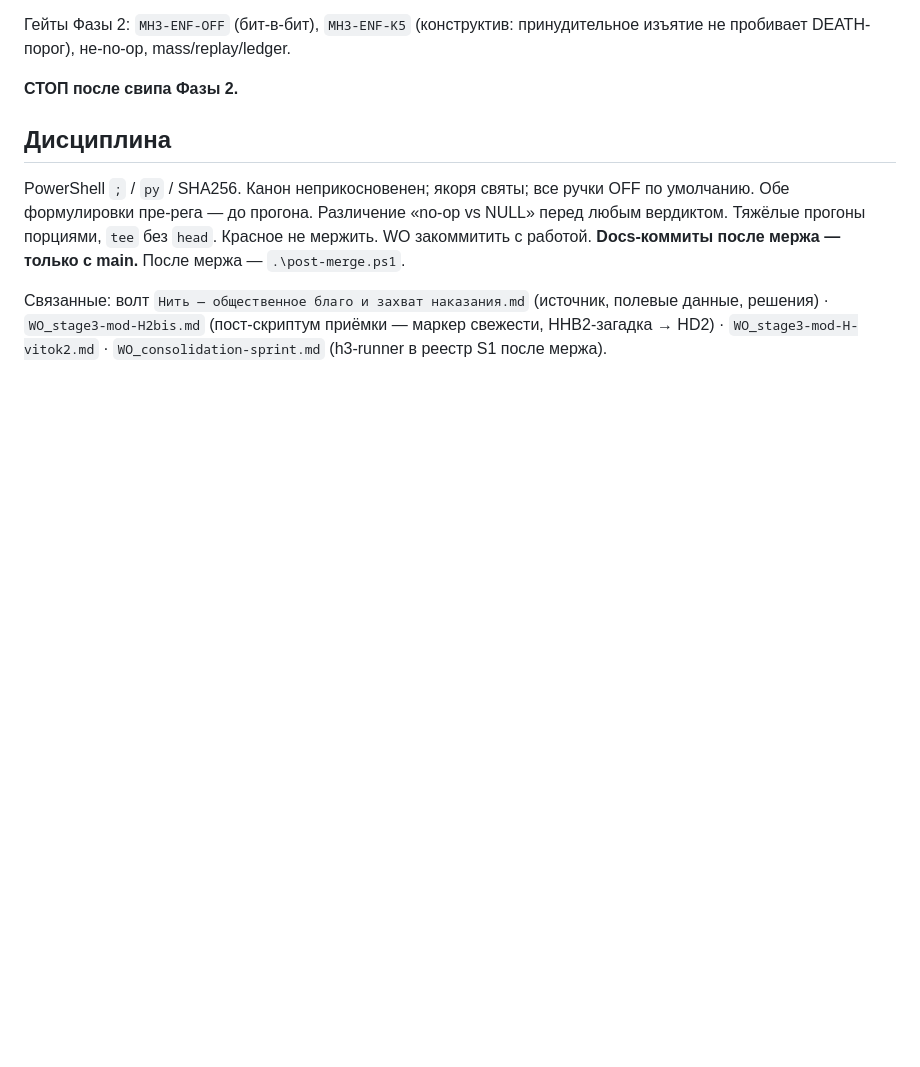
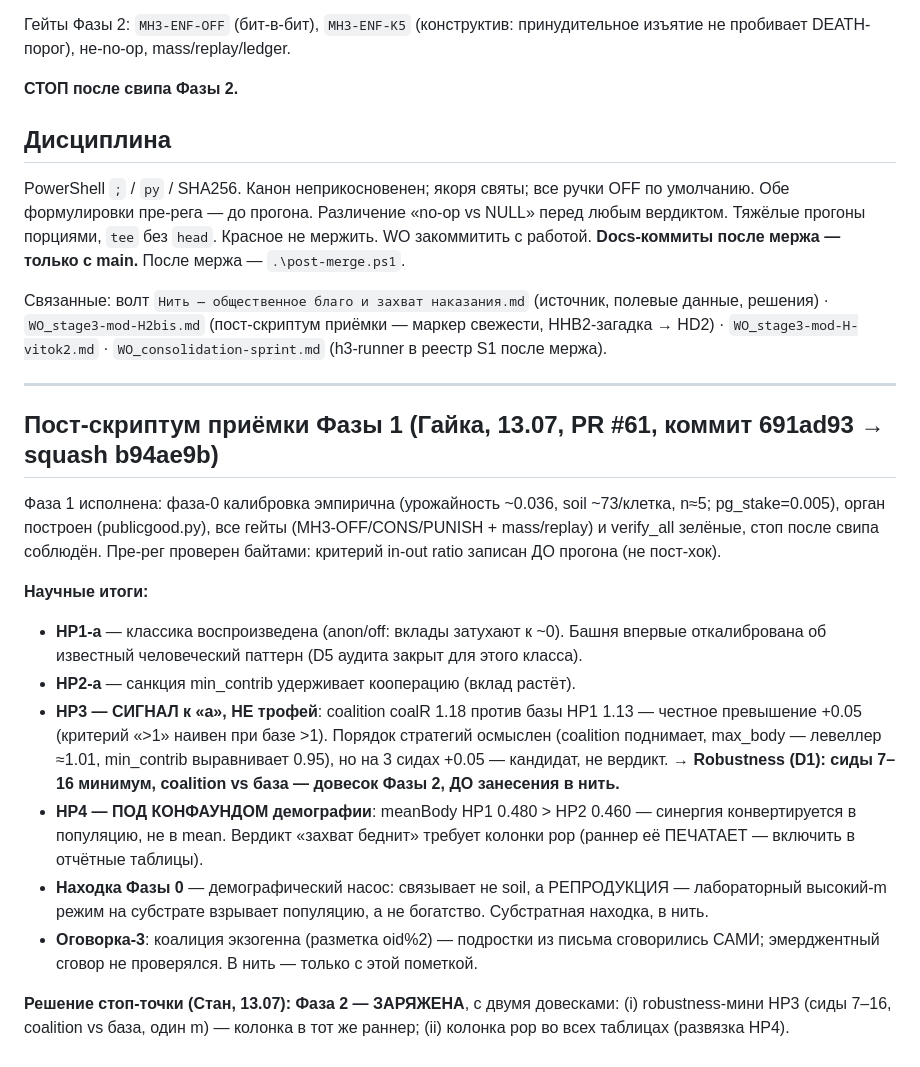
Before and after one commit to Standaoerby/Noether, a Markdown page: WO_stage3-mod-H3.md, the part around the change. Rendered like a GitHub page; blank space fills up the shorter version.

Commit message:
docs(WO H3): приёмка Фазы 1 — HP1 калибровка об классику, HP3 сигнал (не трофей), Фаза 2 заряжена с довесками

```diff
--- a/WO_stage3-mod-H3.md
+++ b/WO_stage3-mod-H3.md
@@ -135,3 +135,38 @@ OFF по умолчанию. Обе формулировки пре-рега —
 полевые данные, решения) · `WO_stage3-mod-H2bis.md` (пост-скриптум приёмки —
 маркер свежести, HHB2-загадка → HD2) · `WO_stage3-mod-H-vitok2.md` ·
 `WO_consolidation-sprint.md` (h3-runner в реестр S1 после мержа).
+
+---
+
+## Пост-скриптум приёмки Фазы 1 (Гайка, 13.07, PR #61, коммит 691ad93 → squash b94ae9b)
+
+Фаза 1 исполнена: фаза-0 калибровка эмпирична (урожайность ~0.036,
+soil ~73/клетка, n≈5; pg_stake=0.005), орган построен (publicgood.py), все
+гейты (MH3-OFF/CONS/PUNISH + mass/replay) и verify_all зелёные, стоп после
+свипа соблюдён. Пре-рег проверен байтами: критерий in-out ratio записан
+ДО прогона (не пост-хок).
+
+**Научные итоги:**
+- **HP1-а** — классика воспроизведена (anon/off: вклады затухают к ~0).
+  Башня впервые откалибрована об известный человеческий паттерн (D5 аудита
+  закрыт для этого класса).
+- **HP2-а** — санкция min_contrib удерживает кооперацию (вклад растёт).
+- **HP3 — СИГНАЛ к «а», НЕ трофей**: coalition coalR 1.18 против базы HP1
+  1.13 — честное превышение +0.05 (критерий «>1» наивен при базе >1).
+  Порядок стратегий осмыслен (coalition поднимает, max_body — левеллер
+  ≈1.01, min_contrib выравнивает 0.95), но на 3 сидах +0.05 — кандидат,
+  не вердикт. → **Robustness (D1): сиды 7–16 минимум, coalition vs база —
+  довесок Фазы 2, ДО занесения в нить.**
+- **HP4 — ПОД КОНФАУНДОМ демографии**: meanBody HP1 0.480 > HP2 0.460 —
+  синергия конвертируется в популяцию, не в mean. Вердикт «захват беднит»
+  требует колонки pop (раннер её ПЕЧАТАЕТ — включить в отчётные таблицы).
+- **Находка Фазы 0** — демографический насос: связывает не soil, а
+  РЕПРОДУКЦИЯ — лабораторный высокий-m режим на субстрате взрывает
+  популяцию, а не богатство. Субстратная находка, в нить.
+- **Оговорка-3**: коалиция экзогенна (разметка oid%2) — подростки из
+  письма сговорились САМИ; эмерджентный сговор не проверялся. В нить —
+  только с этой пометкой.
+
+**Решение стоп-точки (Стан, 13.07): Фаза 2 — ЗАРЯЖЕНА**, с двумя довесками:
+(i) robustness-мини HP3 (сиды 7–16, coalition vs база, один m) — колонка в тот
+же раннер; (ii) колонка pop во всех таблицах (развязка HP4).
```
